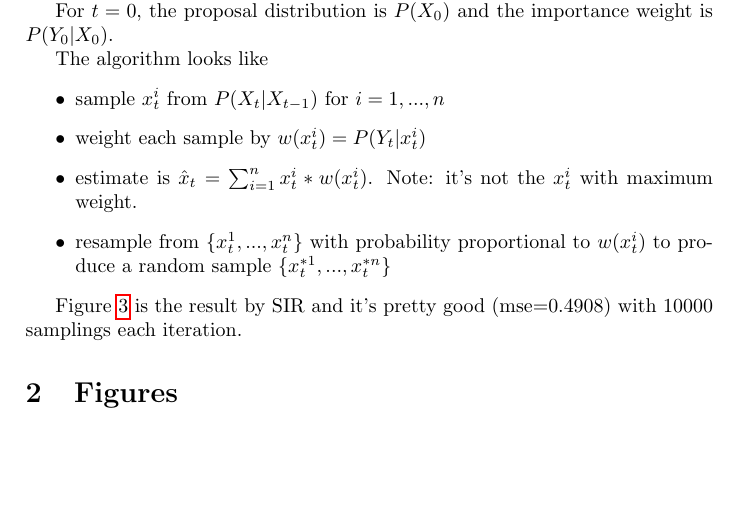
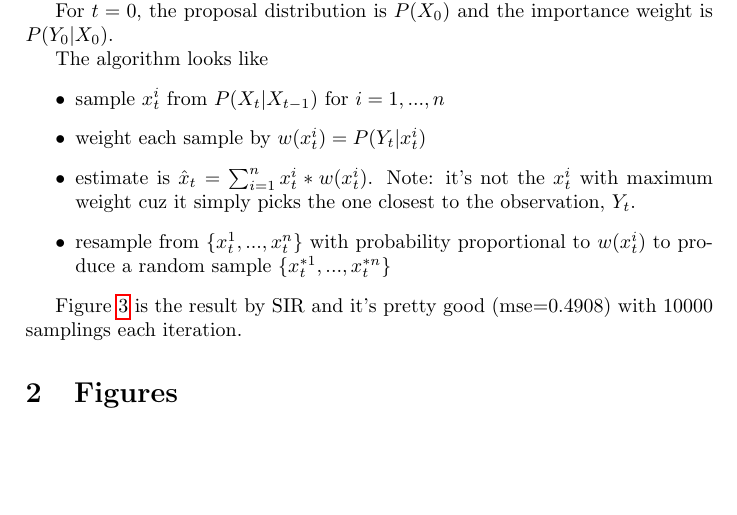
Before and after one commit to polyactis/math508FilteringTheory, a LaTeX problem sheet (hw12.tex): part of page 2 of 3, cut so that both start at the same text. Compiled offline with pdfLaTeX.

```diff
--- a/hw12.tex
+++ b/hw12.tex
@@ -52,7 +52,7 @@
 \begin{itemize}
 \item sample $x_t^i$ from $P(X_t|X_{t-1})$ for $i=1,...,n$
 \item weight each sample by $w(x_t^i) = P(Y_t|x_t^i)$
-\item estimate is $\hat{x}_t = \sum_{i=1}^n x_t^i*w(x_t^i)$. Note: it's not the $x_t^i$ with maximum weight.
+\item estimate is $\hat{x}_t = \sum_{i=1}^n x_t^i*w(x_t^i)$. Note: it's not the $x_t^i$ with maximum weight cuz it simply picks the one closest to the observation, $Y_t$.
 \item resample from $\{x_t^1, ..., x_t^n\}$ with probability proportional to $w(x_t^i)$ to produce a random sample $\{x_t^{*1}, ..., x_t^{*n}\}$
 \end{itemize}
 
```
